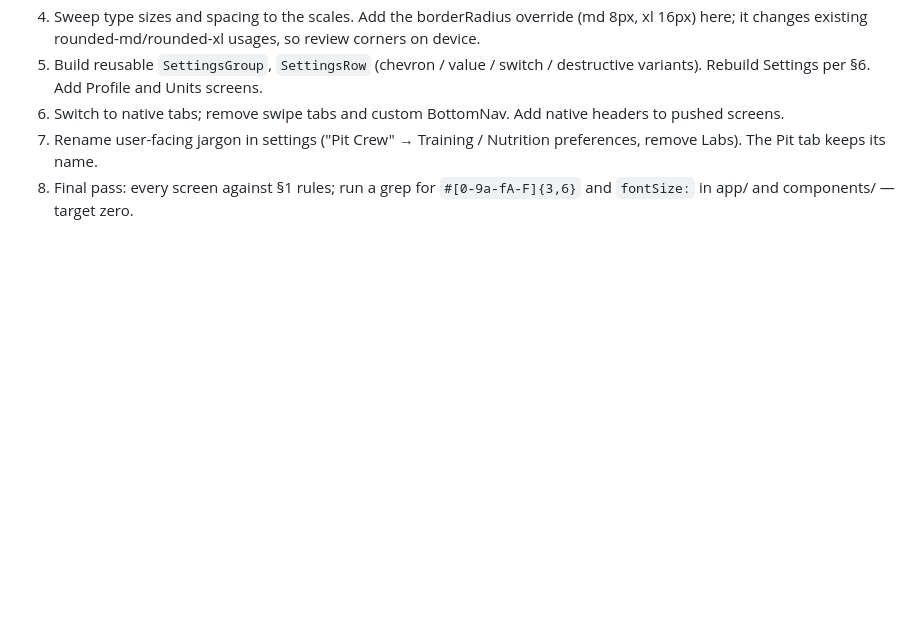
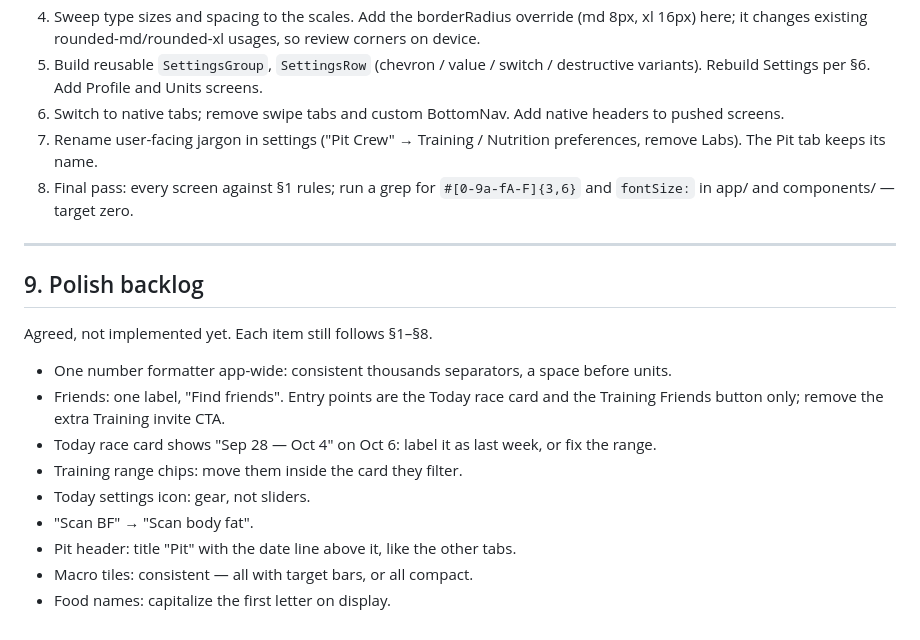
Before and after one commit to AndreiFoitos/formdashboard, a Markdown page: peakform-native/DESIGN.md, the part around the change. Drawn GitHub-style; blank space fills up the shorter version.

Commit message:
docs: add DESIGN.md §9 polish backlog
Co-Authored-By: Claude Opus 5.5 <noreply@anthropic.com>

```diff
--- a/peakform-native/DESIGN.md
+++ b/peakform-native/DESIGN.md
@@ -291,3 +291,19 @@ Do these as separate commits/PRs, verify on device/simulator after each.
 6. Switch to native tabs; remove swipe tabs and custom BottomNav. Add native headers to pushed screens.
 7. Rename user-facing jargon in settings ("Pit Crew" → Training / Nutrition preferences, remove Labs). The Pit tab keeps its name.
 8. Final pass: every screen against §1 rules; run a grep for `#[0-9a-fA-F]{3,6}` and `fontSize:` in app/ and components/ — target zero.
+
+---
+
+## 9. Polish backlog
+
+Agreed, not implemented yet. Each item still follows §1–§8.
+
+- One number formatter app-wide: consistent thousands separators, a space before units.
+- Friends: one label, "Find friends". Entry points are the Today race card and the Training Friends button only; remove the extra Training invite CTA.
+- Today race card shows "Sep 28 — Oct 4" on Oct 6: label it as last week, or fix the range.
+- Training range chips: move them inside the card they filter.
+- Today settings icon: gear, not sliders.
+- "Scan BF" → "Scan body fat".
+- Pit header: title "Pit" with the date line above it, like the other tabs.
+- Macro tiles: consistent — all with target bars, or all compact.
+- Food names: capitalize the first letter on display.
```
